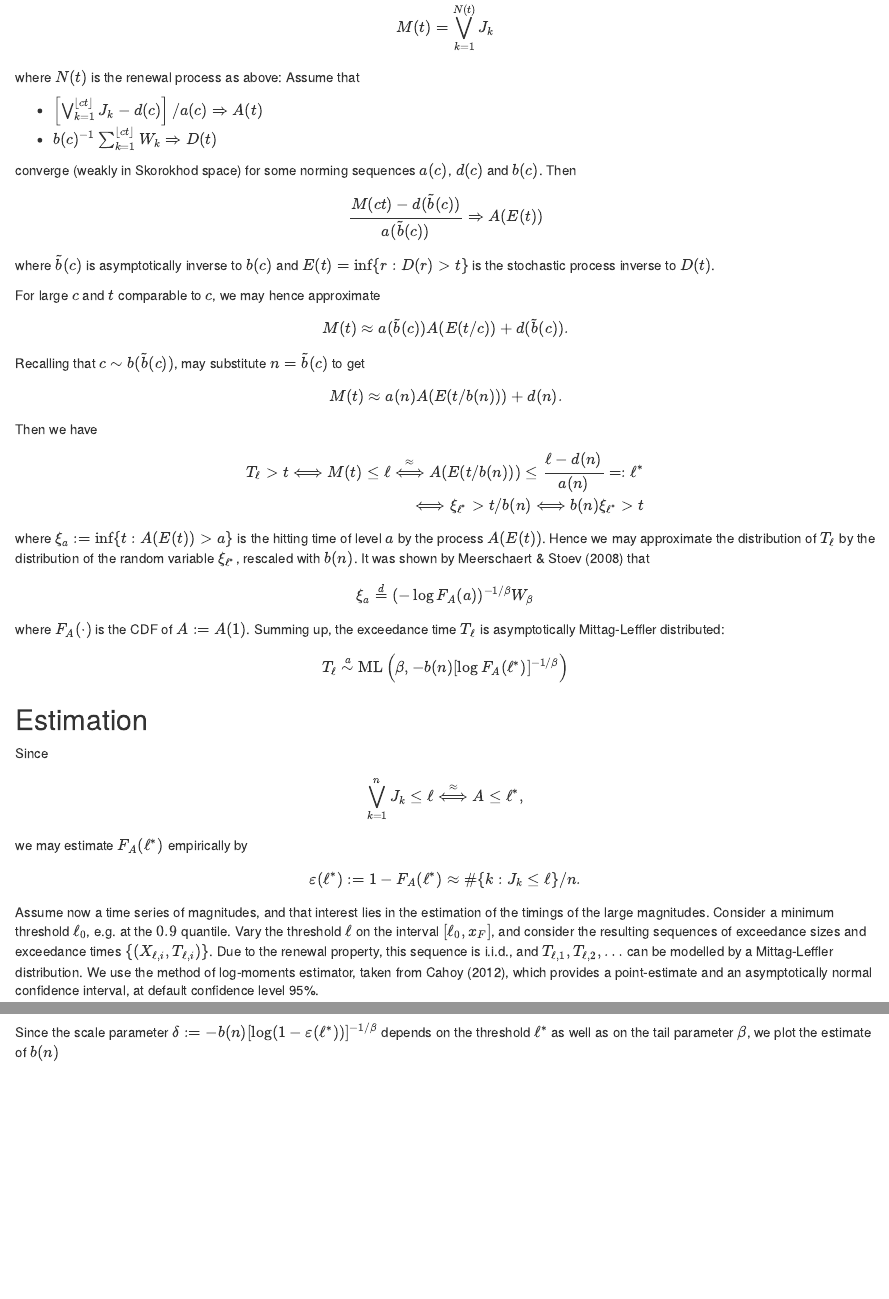
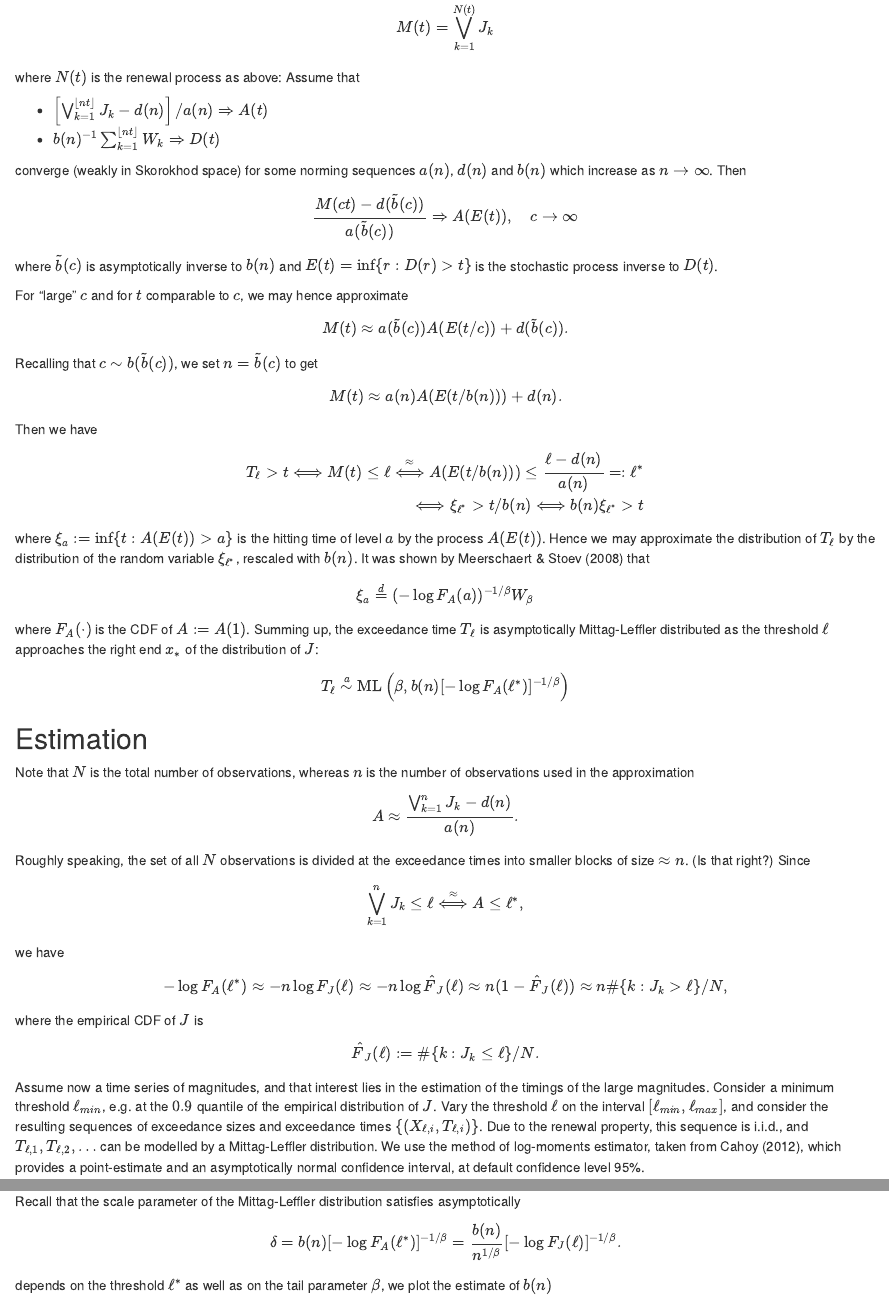
Before and after one commit to SmarakNayak/ExtremeValueThesis, an R Markdown document (stabilityPlots.Rmd): the page in a window 1100 px wide, from 1020 px down, and a second part further down, joined at a grey line. Rendered offline with R 4.5, knitr and Pandoc, with nearby package versions; code that draws random numbers runs with fixed seeds of ours; some code elsewhere in the file could not run offline.

Commit message:
Reconsidered our approach. Need N total number of events and n number of events in typical block.

````diff
--- a/stabilityPlots.Rmd
+++ b/stabilityPlots.Rmd
@@ -102,29 +102,29 @@ M(t) = \bigvee_{k=1}^{N(t)} J_k
 \end{align}
 where $N(t)$ is the renewal process as above: Assume that
 
-- $\left[ \bigvee_{k=1}^{\lfloor ct \rfloor} J_k - d(c)\right] / a(c) \Rightarrow A(t)$
-- $b(c)^{-1}\sum_{k=1}^{\lfloor ct \rfloor} W_k \Rightarrow D(t)$
+- $\left[ \bigvee_{k=1}^{\lfloor nt \rfloor} J_k - d(n)\right] / a(n) \Rightarrow A(t)$
+- $b(n)^{-1}\sum_{k=1}^{\lfloor nt \rfloor} W_k \Rightarrow D(t)$
 
-converge (weakly in Skorokhod space) for some norming sequences $a(c)$,
-$d(c)$ and $b(c)$. Then
+converge (weakly in Skorokhod space) for some norming sequences $a(n)$,
+$d(n)$ and $b(n)$ which increase as $n \to \infty$. Then
 
 \begin{align}
 \frac{M(ct) - d(\tilde b(c))}{a(\tilde b(c))}
 \Rightarrow
-A(E(t))
+A(E(t)), \quad c \to \infty
 \end{align}
 
 where
-$\tilde b(c)$ is asymptotically inverse to $b(c)$ and
+$\tilde b(c)$ is asymptotically inverse to $b(n)$ and
 $E(t) = \inf\{r: D(r) > t\}$ is the stochastic process inverse to $D(t)$.
 
-For large $c$ and $t$ comparable to $c$, we may hence approximate
+For "large" $c$ and for $t$ comparable to $c$, we may hence approximate
 
 \begin{align}
 M(t) \approx a(\tilde b(c)) A(E(t/c)) + d(\tilde b(c)).
 \end{align}
 
-Recalling that $c \sim b(\tilde b(c))$, may substitute $n = \tilde b(c)$
+Recalling that $c \sim b(\tilde b(c))$, we set $n = \tilde b(c)$
 to get
 
 \begin{align}
@@ -152,32 +152,47 @@ with $b(n)$.  It was shown by Meerschaert & Stoev (2008) that
 $$\xi_a \stackrel{d}{=} (-\log F_A(a))^{-1/\beta} W_\beta$$
 
 where $F_A(\cdot)$ is the CDF of $A:= A(1)$. Summing up, the exceedance
-time $T_\ell$ is asymptotically Mittag-Leffler distributed:
+time $T_\ell$ is asymptotically Mittag-Leffler distributed
+as the threshold $\ell$ approaches the right end $x_*$ of the distribution
+of $J$:
 
 \begin{align}
-T_\ell \stackrel{a}{\sim} {\rm ML}\left(\beta, -b(n) [\log F_A(\ell^*)]^{-1/\beta}\right)
+T_\ell \stackrel{a}{\sim} {\rm ML}\left(\beta, b(n) [-\log F_A(\ell^*)]^{-1/\beta}\right)
 \end{align}
 
 
 
 ## Estimation
 
+Note that $N$ is the total number of observations, whereas $n$ is the number
+of observations used in the approximation
 
-Since
+$$A \approx \frac{\bigvee_{k=1}^n J_k - d(n)}{a(n)}.$$
+
+Roughly speaking, the set of all $N$ observations is divided at the
+exceedance times into smaller blocks of size $\approx n$.
+(Is that right?) Since
 
 \begin{align}
 \bigvee_{k=1}^n J_k \le \ell \stackrel{\approx}{\Longleftrightarrow}
 A \le \ell^*,
 \end{align}
-we may estimate $F_A(\ell^*)$ empirically by
+we have
 \begin{align}
-\varepsilon(\ell^*) := 1-F_A(\ell^*) \approx \#\{k: J_k \le \ell\} / n.
+-\log F_A(\ell^*)
+\approx -n \log F_J(\ell)
+\approx -n \log \hat F_J(\ell)
+\approx n (1- \hat F_J(\ell))
+\approx n \#\{k: J_k > \ell\} / N,
 \end{align}
+where the empirical CDF of $J$ is
+$$\hat F_J(\ell) := \#\{k: J_k \le \ell\}/N.$$
 
 Assume now a time series of magnitudes, and that interest lies in the
 estimation of the timings of the large magnitudes.
-Consider a minimum threshold $\ell_0$, e.g. at the $`r 1- epsMax`$ quantile.
-Vary the threshold $\ell$ on the interval $[\ell_0, x_F]$, and consider
+Consider a minimum threshold $\ell_{min}$, e.g. at the $`r 1- epsMax`$ quantile
+of the empirical distribution of $J$.
+Vary the threshold $\ell$ on the interval $[\ell_{min}, \ell_{max}]$, and consider
 the resulting sequences of exceedance sizes and exceedance times
 $\{(X_{\ell,i}, T_{\ell,i})\}$.
 Due to the renewal property, this sequence is i.i.d., and
@@ -211,8 +226,16 @@ lines(estimates$topk,estimates$betaL, type="l", lty =2)
 abline(h = beta, lty = 3)
 ```
 
-Since the scale parameter
-$\delta := -b(n)[\log(1 - \varepsilon(\ell^*))]^{-1/\beta}$
+Recall that the scale parameter of the Mittag-Leffler distribution satisfies
+asymptotically
+
+$$\delta = b(n)[-\log F_A(\ell^*)]^{-1/\beta}
+= \frac{b(n)}{n^{1/\beta}} [- \log F_J(\ell)]^{-1/\beta}.$$
+
+
+
+
+
 depends on the threshold $\ell^*$ as well as on the tail parameter $\beta$,
 we plot the estimate of $b(n)$
 \begin{align}
````
Also changed, not shown: stabilityPlots.pdf, stabilityPlots.Rmd (22 more changed lines).
